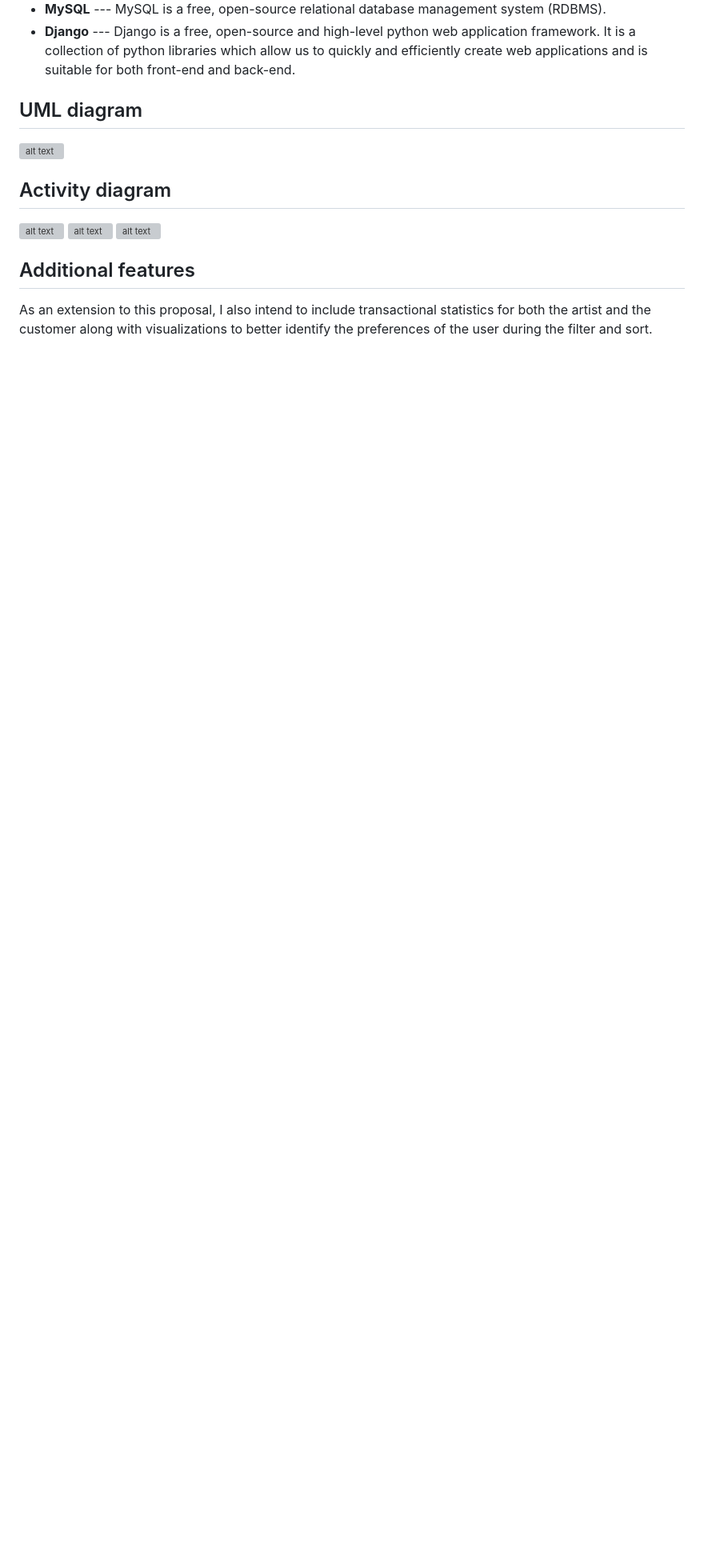
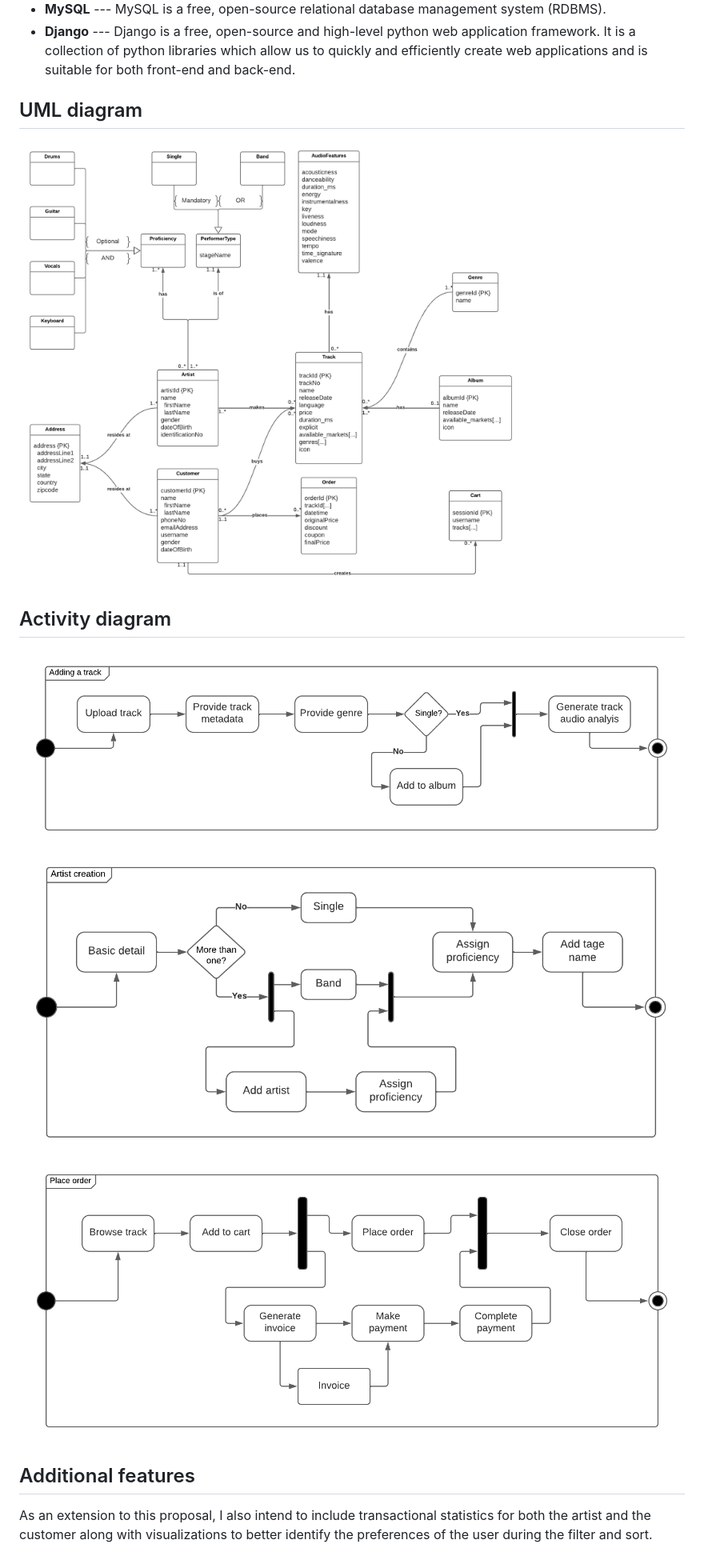
Before and after one commit to chakrabortyde/playyn, a Markdown page: README.md, the part around the change. Shown at 80% size. GitHub-like rendering; blank space fills up the shorter version; grey boxes are pictures that could not be loaded.

Commit message:
Updated img path in README

```diff
--- a/README.md
+++ b/README.md
@@ -61,13 +61,13 @@ The data access layer of a piece of website, ideally done through a framework an
 
 ## UML diagram
 
-![alt text](https://github.com/chakrabortyde/playyn/static/img/uml.png?raw=true)
+![alt text](https://github.com/chakrabortyde/playyn/blob/main/static/img/uml.png?raw=true)
 
 ## Activity diagram
 
-![alt text](https://github.com/chakrabortyde/playyn/static/img/ad2.png?raw=true)
-![alt text](https://github.com/chakrabortyde/playyn/static/img/ad1.png?raw=true)
-![alt text](https://github.com/chakrabortyde/playyn/static/img/ad3.png?raw=true)
+![alt text](https://github.com/chakrabortyde/playyn/blob/main/static/img/ad2.png?raw=true)
+![alt text](https://github.com/chakrabortyde/playyn/blob/main/static/img/ad1.png?raw=true)
+![alt text](https://github.com/chakrabortyde/playyn/blob/main/static/img/ad3.png?raw=true)
 
 ## Additional features
 
```
